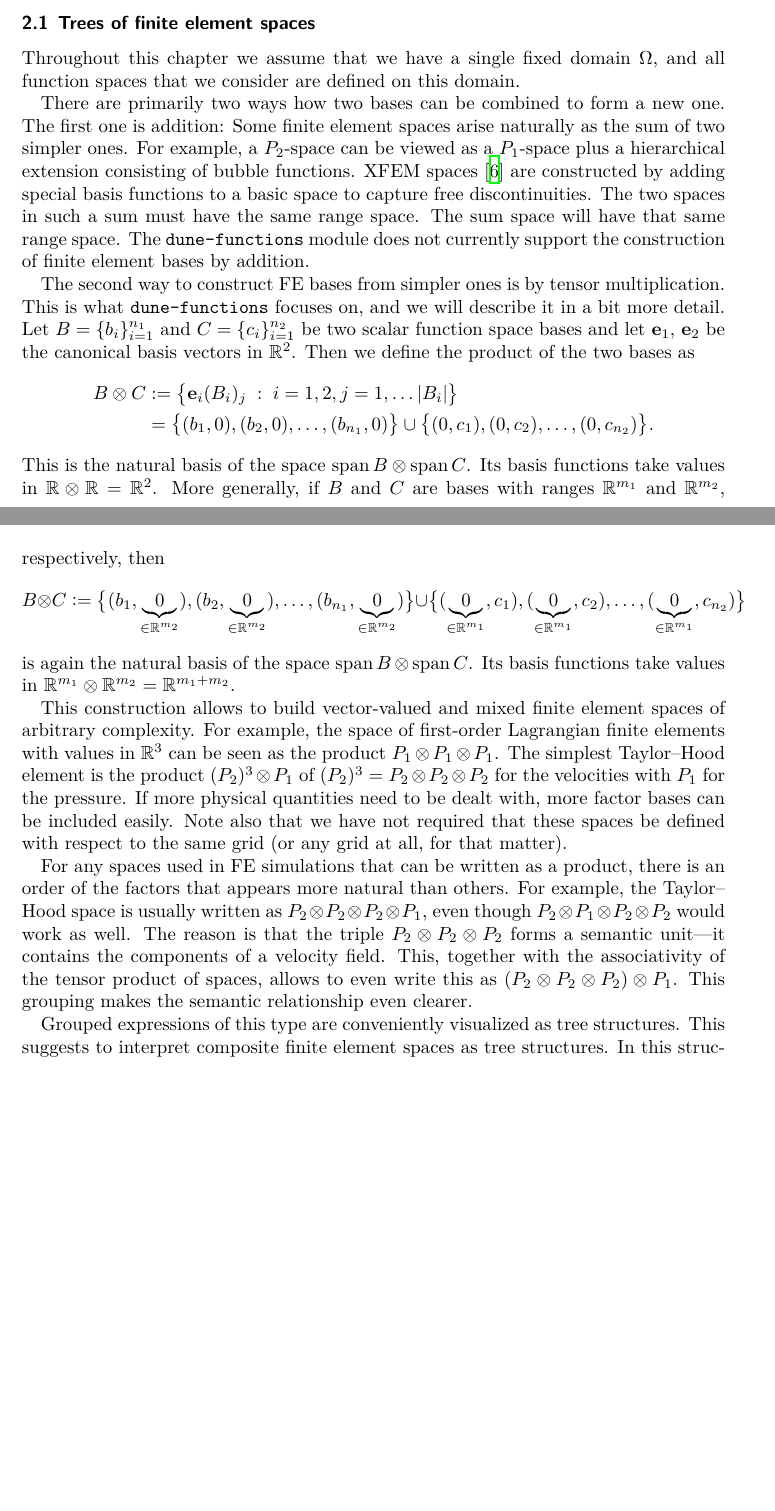
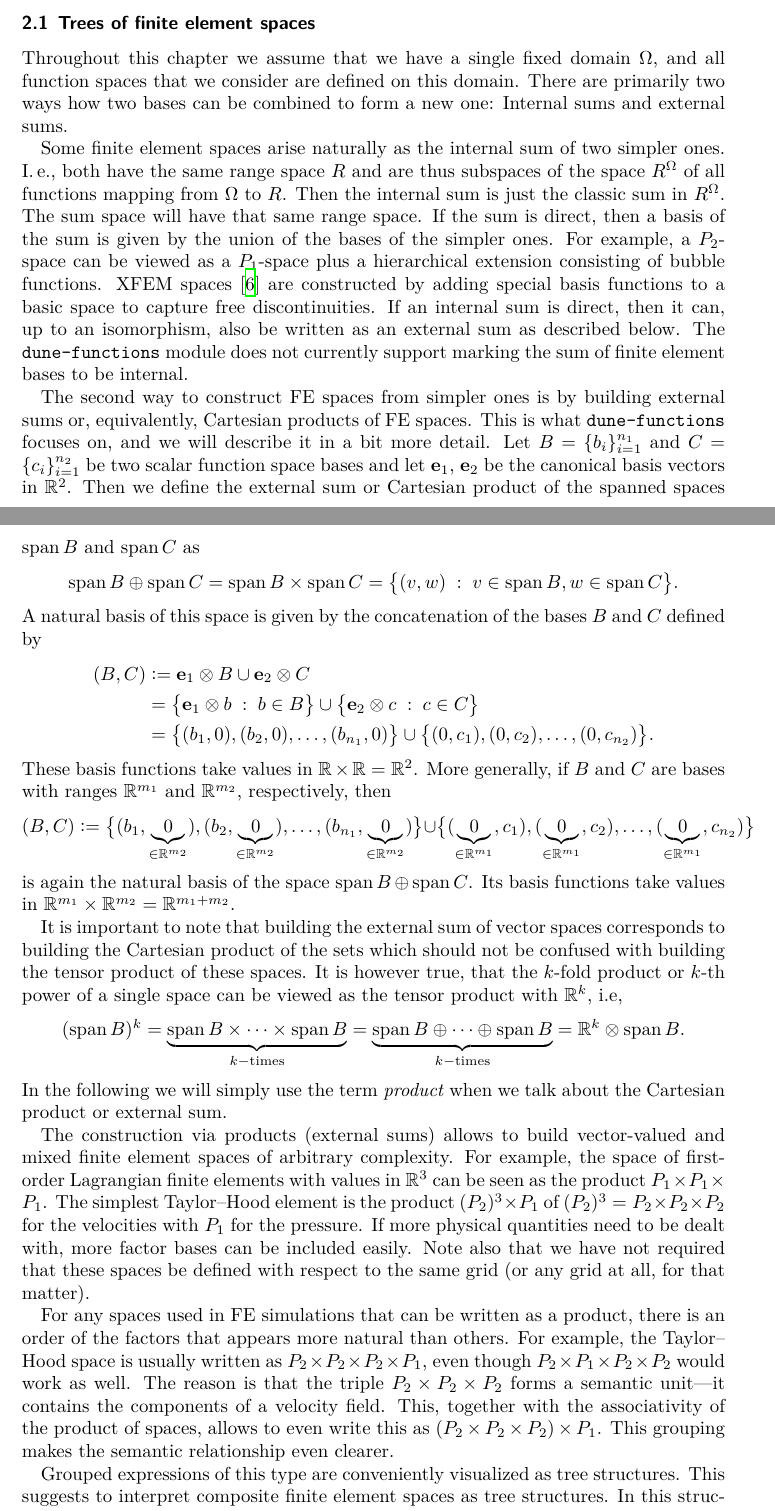
Before and after one commit to dune-project/dune-functions, a LaTeX paper (doc/manual/dune-functions-manual.tex): two parts of pages 3 and 4 of 28 before the commit and two parts of pages 3 and 4 of 29 after it, joined at a grey line, cut so that both start at the same text, the shorter picture padded with empty space. Compiled offline with XeLaTeX.

Commit message:
[doc][manual] Replace tensor product by product/external sum
The the constructions denoted 'sum' and 'tensor product'
before are actually the 'internal sum' and the 'external sum'
of spaces. In terms the sets the latter coincides with the
Cartesian product which is also simply denoted as product space.

The commit cleans up the terminalogy. It also replaces the missused
\otimes by \times or \oplus.

For the composed basis of the product space I'm not aware of any
standard terminology and simply called it concatenated basis using
the notation (B,C).

```diff
--- a/doc/manual/dune-functions-manual.tex
+++ b/doc/manual/dune-functions-manual.tex
@@ -62,6 +62,8 @@
 \newcommand{\R}{\mathbb{R}}
 \newcommand{\abs}[1]{{\lvert#1\rvert}}
 \newcommand{\norm}[1]{\lVert#1\rVert}
+\newcommand{\op}[1]{\operatorname{#1}}
+\newcommand{\st}{\; : \;}
 \renewcommand{\div}{\operatorname{div}}
 \DeclareMathOperator{\trace}{tr}
 
@@ -169,54 +171,88 @@ is mentioned there, this tree consists of a single node only, which is the FE ba
 
 Throughout this chapter we assume that we have a single fixed domain $\Omega$, and all function spaces
 that we consider are defined on this domain.
-
-There are primarily two ways how two bases can be combined to form a new one.  The first one is addition:
-Some finite element spaces arise naturally as the sum of two simpler ones.  For example,
+There are primarily two ways how two bases can be combined to form a new one:
+Internal sums and external sums.
+
+Some finite element spaces arise naturally as the internal sum of two simpler ones.
+I.\,e., both have the same range space $R$ and are thus subspaces of the space $R^\Omega$
+of all functions mapping from $\Omega$ to $R$. Then the internal sum is just the classic
+sum in $R^\Omega$.  The sum space will have that same range space.
+If the sum is direct, then a basis of the sum is given by the union of the bases of
+the simpler ones.
+For example,
 a $P_2$-space can be viewed as a $P_1$-space plus a hierarchical extension consisting of bubble functions.
 XFEM spaces~\cite{moes_dolbow_belytschko:1999} are constructed by adding special basis functions to a basic space to capture
-free discontinuities.  The two spaces in such a sum must have the same range space.  The sum space will
-have that same range space.  The \dunemodule{dune-functions} module does not currently support the construction
-of finite element bases by addition.
-
-The second way to construct FE bases from simpler ones is by tensor multiplication.  This is what
+free discontinuities.
+If an internal sum is direct, then it can, up to an isomorphism, also be written as
+an external sum as described below.
+%The two spaces in such a sum must have the same range space.
+The \dunemodule{dune-functions} module does not currently support marking the sum
+of finite element bases to be internal.
+
+The second way to construct FE spaces from simpler ones is by building external sums or,
+equivalently, Cartesian products of FE spaces.  This is what
 \dunemodule{dune-functions} focuses on, and we will describe it in a bit more detail.
 Let $B = \{b_i\}_{i=1}^{n_1}$ and $C = \{c_i\}_{i=1}^{n_2}$ be two scalar function space bases and let $\mathbf{e}_1$, $\mathbf{e}_2$ be the canonical
-basis vectors in $\R^2$.  Then we define the product of the two bases as
+basis vectors in $\R^2$.
+Then we define the external sum or Cartesian product of the spanned spaces $\op{span}B$ and $\op{span} C$ as
 \begin{align*}
- B \otimes C
+    \operatorname{span} B \oplus \operatorname{span} C
+    = \operatorname{span} B \times \operatorname{span} C
+    = \big\{ (v,w) \st v \in \op{span} B, w \in \op{span} C \big\}.
+\end{align*}
+A natural basis of this space is given by the concatenation
+of the bases $B$ and $C$ defined by
+\begin{align*}
+(B,C)
  & \colonequals
- \big\{ \mathbf{e}_i (B_i)_j \; : \; i=1,2, j=1,\dots \abs{B_i} \big\} \\
+    \mathbf{e}_1 \otimes B \cup \mathbf{e}_2 \otimes C \\
+    &= \big\{ \mathbf{e}_1 \otimes b \st b \in B \big\}
+    \cup \big\{ \mathbf{e}_2 \otimes c \st c \in C \big\} \\
  & =
  \big\{(b_1,0), (b_2,0), \dots, (b_{n_1},0) \big\} \cup \big\{(0,c_1), (0,c_2), \dots, (0,c_{n_2})\big\}.
 \end{align*}
-This is the natural basis of the space $\operatorname{span} B \otimes \operatorname{span} C$.
-Its basis functions take values in $\R \otimes \R = \R^2$.
+These basis functions take values in $\R \times \R = \R^2$.
 More generally, if $B$ and $C$ are bases with ranges $\R^{m_1}$
 and $\R^{m_2}$, respectively, then
 \begin{equation*}
- B \otimes C
+    (B,C)
  \colonequals
  \big\{(b_1,\underbrace{0}_{\in \R^{m_2}}), (b_2,\underbrace{0}_{\in \R^{m_2}}), \dots, (b_{n_1},\underbrace{0}_{\in \R^{m_2}})\big\}
  \cup
  \big\{(\underbrace{0}_{\in \R^{m_1}}, c_1), (\underbrace{0}_{\in \R^{m_1}},c_2), \dots, (\underbrace{0}_{\in \R^{m_1}}, c_{n_2})\big\}
 \end{equation*}
-is again the natural basis of the space $\operatorname{span} B \otimes \operatorname{span} C$.  Its basis functions take values in
-$\R^{m_1} \otimes \R^{m_2} = \R^{m_1+m_2}$.
-
-This construction allows to build vector-valued and mixed finite element spaces of arbitrary complexity.
+is again the natural basis of the space $\operatorname{span} B \oplus \operatorname{span} C$.  Its basis functions take values in
+$\R^{m_1} \times \R^{m_2} = \R^{m_1+m_2}$.
+
+It is important to note that building the external sum of vector spaces
+corresponds to building the Cartesian product of the sets which should not
+be confused with building the tensor product of these spaces.
+It is however true, that the $k$-fold product or $k$-th power
+of a single space can be viewed as the tensor product with $\R^k$, i.e,
+\begin{align*}
+    (\op{span} B)^k
+    = \underbrace{\op{span}B \times \dots \times \op{span}B}_{k-\text{times}}
+    = \underbrace{\op{span}B \oplus \dots \oplus \op{span}B}_{k-\text{times}}
+    = \R^k \otimes \op{span} B.
+\end{align*}
+In the following we will simply use the term \emph{product}
+when we talk about the Cartesian product or external sum.
+
+The construction via products (external sums) allows to build vector-valued and mixed finite element spaces of arbitrary complexity.
 For example, the space of
-first-order Lagrangian finite elements with values in $\R^3$ can be seen as the product $P_1 \otimes P_1 \otimes P_1$.
-The simplest Taylor--Hood element is the product $(P_2)^3 \otimes P_1$
-of $(P_2)^3 = P_2 \otimes P_2 \otimes P_2$ for the velocities with $P_1$ for the pressure.
+first-order Lagrangian finite elements with values in $\R^3$ can be seen as the product $P_1 \times P_1 \times P_1$.
+The simplest Taylor--Hood element is the product $(P_2)^3 \times P_1$
+of $(P_2)^3 = P_2 \times P_2 \times P_2$ for the velocities with $P_1$ for the pressure.
 If more physical quantities need to be dealt with, more factor bases can be included easily.  Note also that we have not
 required that these spaces be defined with respect to the same grid (or any grid at all, for that matter).
 
 For any spaces used in FE simulations that can be written as a product, there is an order of the factors that appears more natural
-than others.  For example, the Taylor--Hood space is usually written as $P_2 \otimes P_2 \otimes P_2 \otimes P_1$,
-even though $P_2 \otimes P_1 \otimes P_2 \otimes P_2$ would work as well.  The reason is that the triple
-$P_2 \otimes P_2 \otimes P_2$ forms a semantic unit---it contains the components of a velocity field.
-This, together with the associativity of the tensor product of spaces, allows to even write this
-as $(P_2 \otimes P_2 \otimes P_2) \otimes P_1$.  This grouping makes the semantic relationship even clearer.
+than others.  For example, the Taylor--Hood space is usually written as $P_2 \times P_2 \times P_2 \times P_1$,
+even though $P_2 \times P_1 \times P_2 \times P_2$ would work as well.  The reason is that the triple
+$P_2 \times P_2 \times P_2$ forms a semantic unit---it contains the components of a velocity field.
+This, together with the associativity of the product of spaces, allows to even write this
+as $(P_2 \times P_2 \times P_2) \times P_1$.  This grouping makes the semantic relationship even clearer.
 
 Grouped expressions of this type are conveniently visualized as tree structures.  This
 suggests to interpret composite
```
Also changed, not shown: doc/manual/dune-functions-manual.tex (14 more changed lines).
